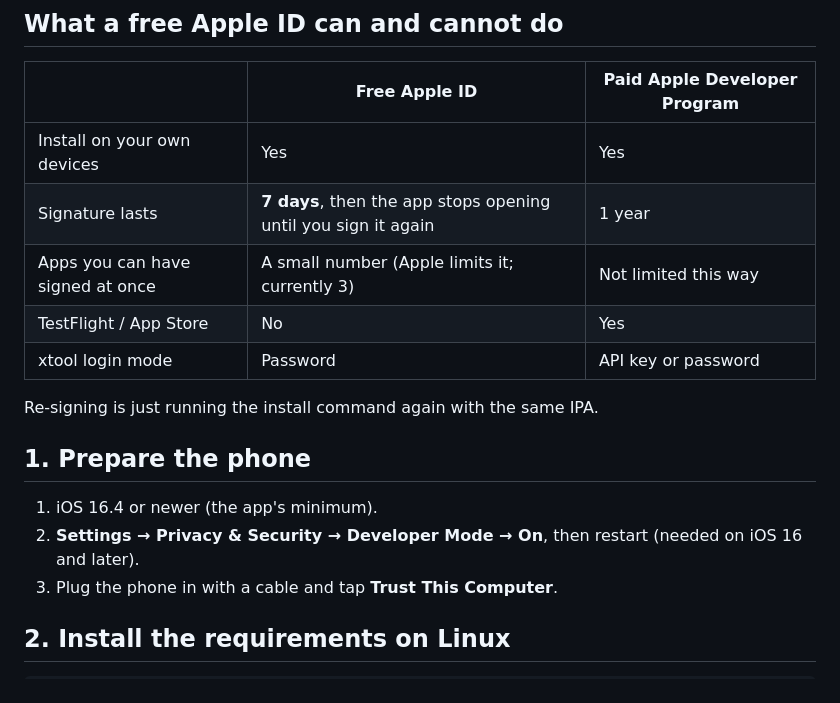
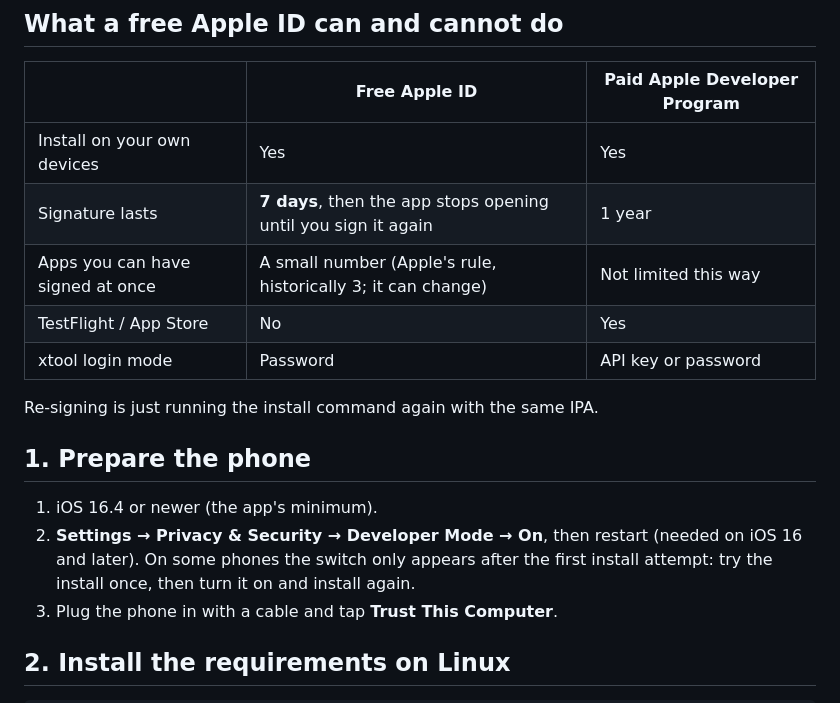
Before and after one commit to TssHack/vispar, a Markdown page: docs/ios-install-linux.md, the part around the change. Drawn GitHub-style.

Commit message:
docs: hedge the free-account app limit and the Developer Mode switch

```diff
--- a/docs/ios-install-linux.md
+++ b/docs/ios-install-linux.md
@@ -10,7 +10,7 @@ The release ships `Vispar-<version>-ios-unsigned.ipa`. Apple only runs signed ap
 | --- | --- | --- |
 | Install on your own devices | Yes | Yes |
 | Signature lasts | **7 days**, then the app stops opening until you sign it again | 1 year |
-| Apps you can have signed at once | A small number (Apple limits it; currently 3) | Not limited this way |
+| Apps you can have signed at once | A small number (Apple's rule, historically 3; it can change) | Not limited this way |
 | TestFlight / App Store | No | Yes |
 | xtool login mode | Password | API key or password |
 
@@ -19,7 +19,7 @@ Re-signing is just running the install command again with the same IPA.
 ## 1. Prepare the phone
 
 1. iOS 16.4 or newer (the app's minimum).
-2. **Settings → Privacy & Security → Developer Mode → On**, then restart (needed on iOS 16 and later).
+2. **Settings → Privacy & Security → Developer Mode → On**, then restart (needed on iOS 16 and later). On some phones the switch only appears after the first install attempt: try the install once, then turn it on and install again.
 3. Plug the phone in with a cable and tap **Trust This Computer**.
 
 ## 2. Install the requirements on Linux
```
